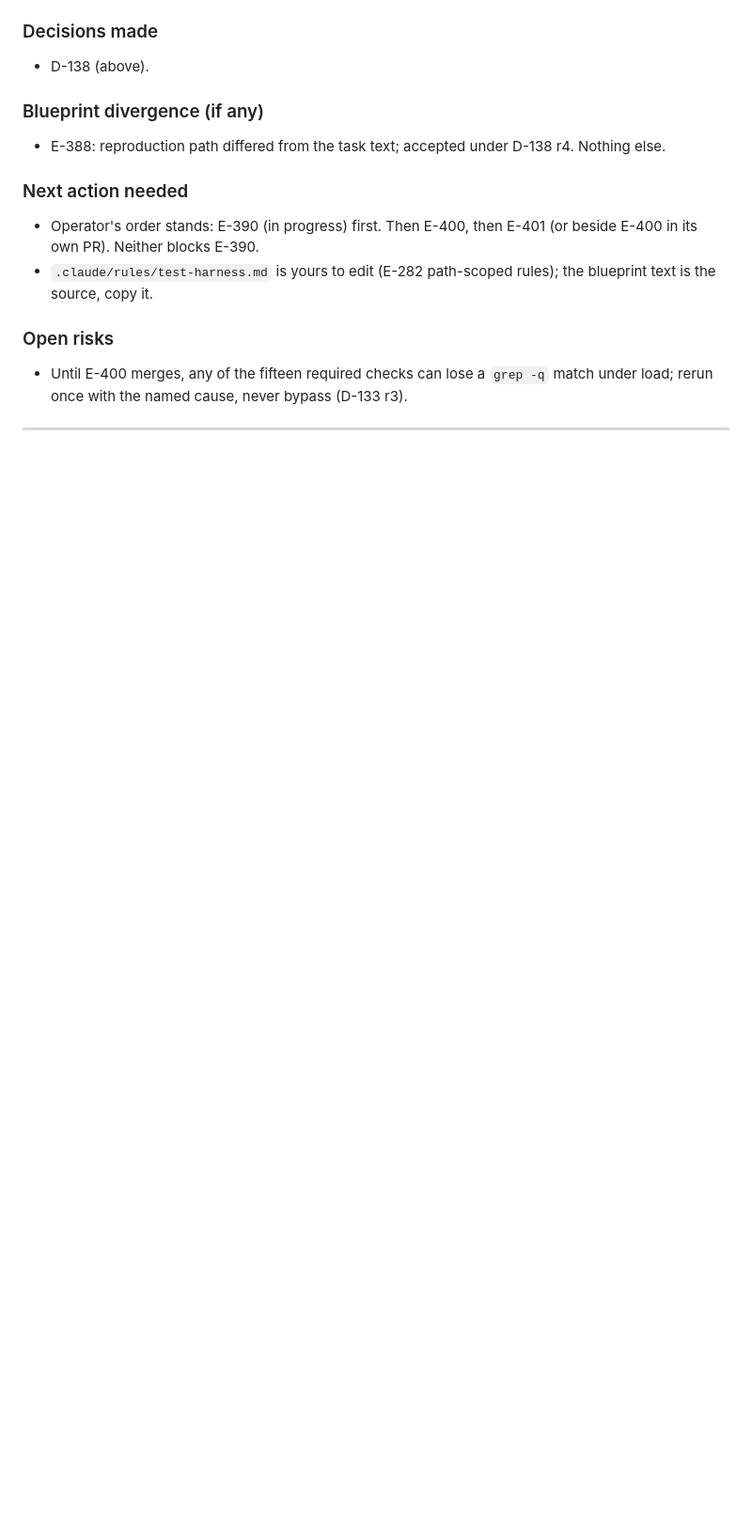
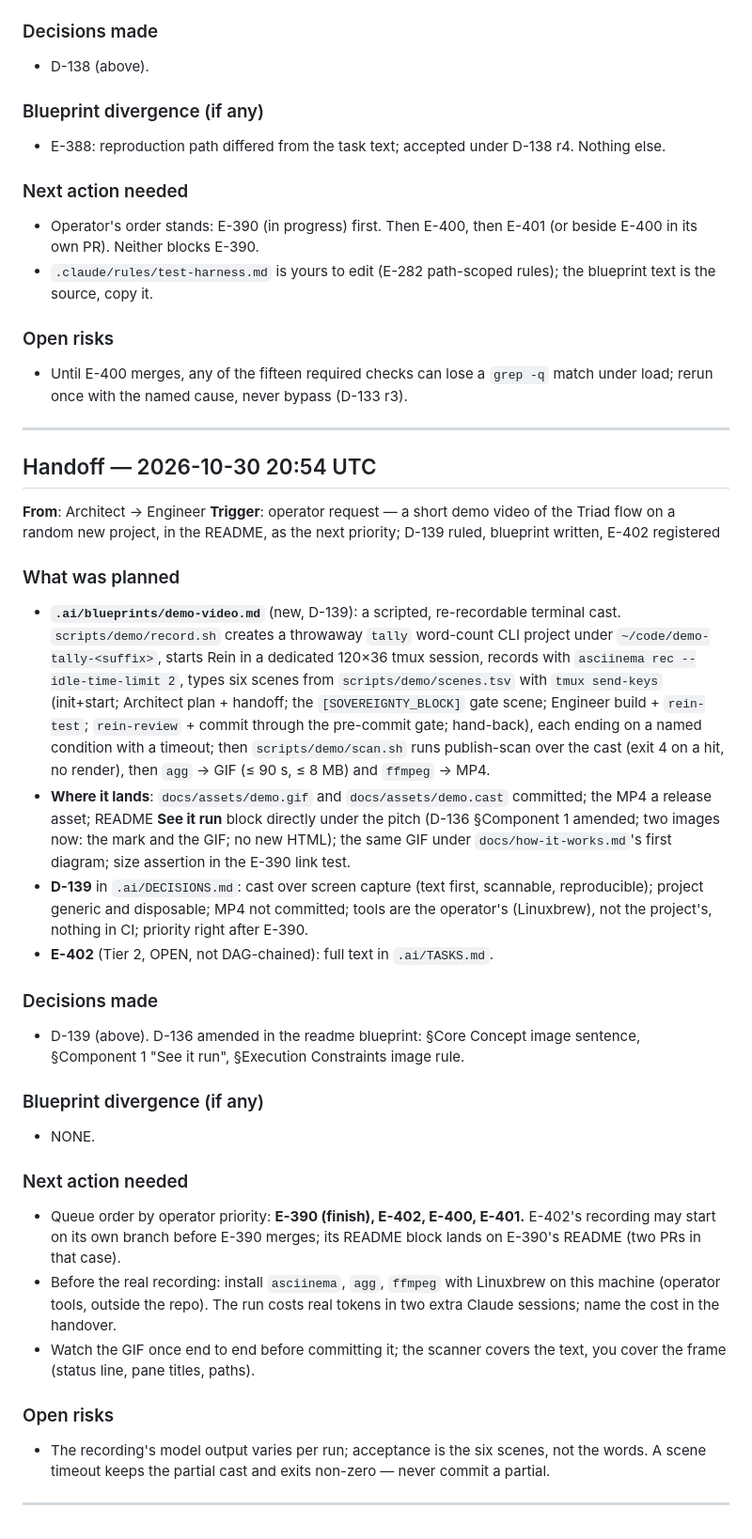
Before and after one commit to Vimurai/rein, a Markdown page: .ai/COMM.md, the part around the change. Shown at 94% size. Drawn GitHub-style; blank space fills up the shorter version.

Commit message:
chore(.ai): COMM handoff 2026-10-30 20:54 UTC (Architect)

```diff
--- a/.ai/COMM.md
+++ b/.ai/COMM.md
@@ -806,3 +806,27 @@ Operator status: steps 1, 2 and 4 done before the merge (operator report); in th
 ### Open risks
 - Until E-400 merges, any of the fifteen required checks can lose a `grep -q` match under load; rerun once with the named cause, never bypass (D-133 r3).
 ---
+## Handoff — 2026-10-30 20:54 UTC
+**From**: Architect → Engineer
+**Trigger**: operator request — a short demo video of the Triad flow on a random new project, in the README, as the next priority; D-139 ruled, blueprint written, E-402 registered
+
+### What was planned
+- **`.ai/blueprints/demo-video.md`** (new, D-139): a scripted, re-recordable terminal cast. `scripts/demo/record.sh` creates a throwaway `tally` word-count CLI project under `~/code/demo-tally-<suffix>`, starts Rein in a dedicated 120×36 tmux session, records with `asciinema rec --idle-time-limit 2`, types six scenes from `scripts/demo/scenes.tsv` with `tmux send-keys` (init+start; Architect plan + handoff; the `[SOVEREIGNTY_BLOCK]` gate scene; Engineer build + `rein-test`; `rein-review` + commit through the pre-commit gate; hand-back), each ending on a named condition with a timeout; then `scripts/demo/scan.sh` runs publish-scan over the cast (exit 4 on a hit, no render), then `agg` → GIF (≤ 90 s, ≤ 8 MB) and `ffmpeg` → MP4.
+- **Where it lands**: `docs/assets/demo.gif` and `docs/assets/demo.cast` committed; the MP4 a release asset; README **See it run** block directly under the pitch (D-136 §Component 1 amended; two images now: the mark and the GIF; no new HTML); the same GIF under `docs/how-it-works.md`'s first diagram; size assertion in the E-390 link test.
+- **D-139** in `.ai/DECISIONS.md`: cast over screen capture (text first, scannable, reproducible); project generic and disposable; MP4 not committed; tools are the operator's (Linuxbrew), not the project's, nothing in CI; priority right after E-390.
+- **E-402** (Tier 2, OPEN, not DAG-chained): full text in `.ai/TASKS.md`.
+
+### Decisions made
+- D-139 (above). D-136 amended in the readme blueprint: §Core Concept image sentence, §Component 1 "See it run", §Execution Constraints image rule.
+
+### Blueprint divergence (if any)
+- NONE.
+
+### Next action needed
+- Queue order by operator priority: **E-390 (finish), E-402, E-400, E-401.** E-402's recording may start on its own branch before E-390 merges; its README block lands on E-390's README (two PRs in that case).
+- Before the real recording: install `asciinema`, `agg`, `ffmpeg` with Linuxbrew on this machine (operator tools, outside the repo). The run costs real tokens in two extra Claude sessions; name the cost in the handover.
+- Watch the GIF once end to end before committing it; the scanner covers the text, you cover the frame (status line, pane titles, paths).
+
+### Open risks
+- The recording's model output varies per run; acceptance is the six scenes, not the words. A scene timeout keeps the partial cast and exits non-zero — never commit a partial.
+---
```
